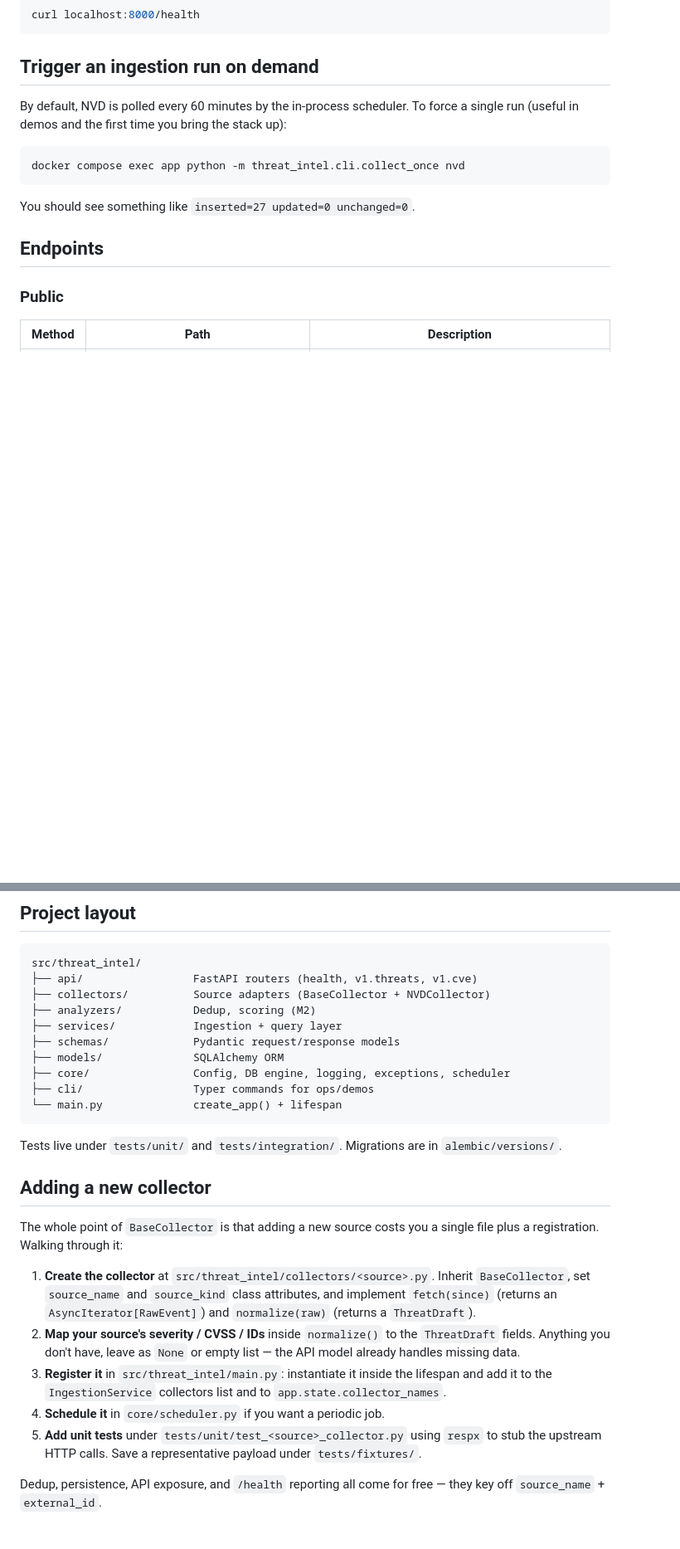
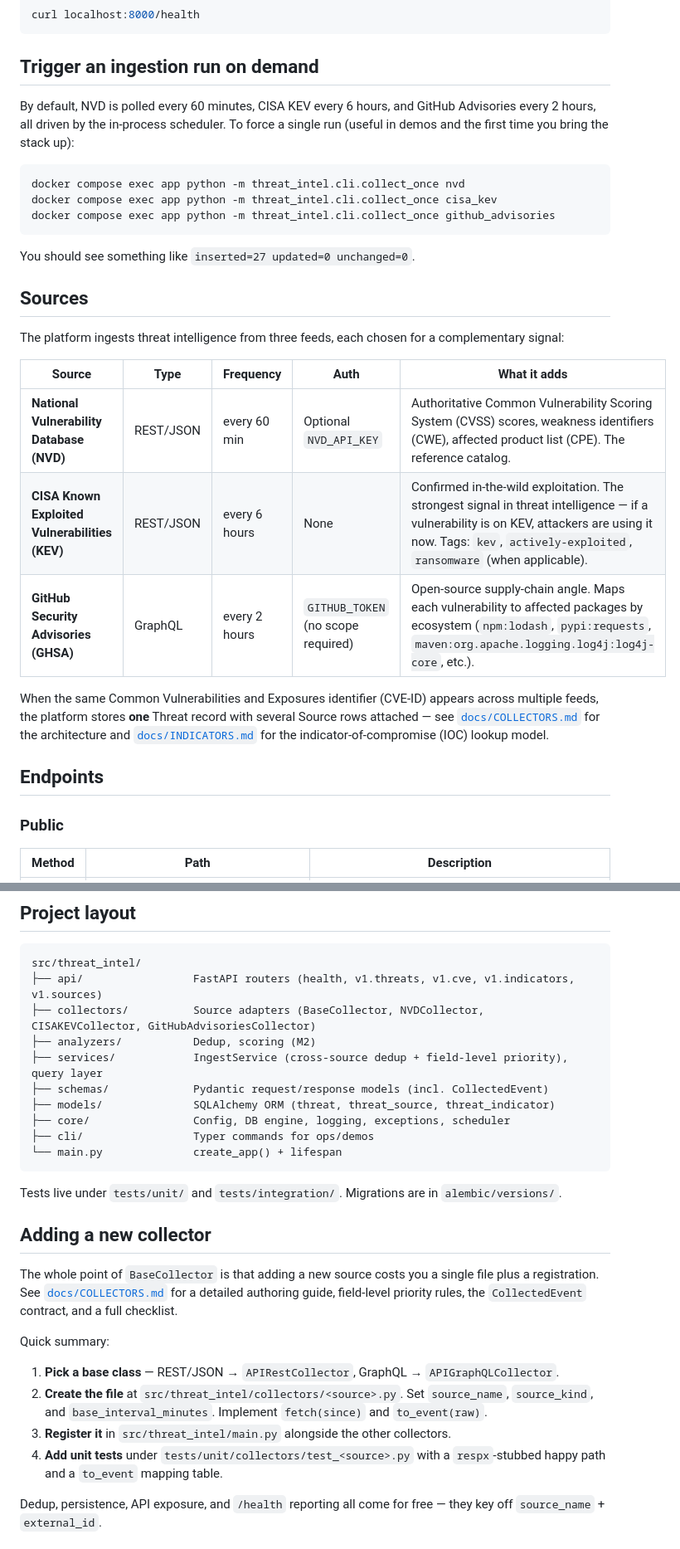
Before and after one commit to Setounkpe7/threat-intel-api, a Markdown page: README.md, 2 parts joined by grey strips. Shown at 83% size. Rendered like a GitHub page; blank space fills up the shorter version.

````diff
--- a/README.md
+++ b/README.md
@@ -44,13 +44,27 @@ curl localhost:8000/health
 
 ## Trigger an ingestion run on demand
 
-By default, NVD is polled every 60 minutes by the in-process scheduler. To force a single run (useful in demos and the first time you bring the stack up):
+By default, NVD is polled every 60 minutes, CISA KEV every 6 hours, and GitHub Advisories every 2 hours, all driven by the in-process scheduler. To force a single run (useful in demos and the first time you bring the stack up):
 
 ```bash
 docker compose exec app python -m threat_intel.cli.collect_once nvd
+docker compose exec app python -m threat_intel.cli.collect_once cisa_kev
+docker compose exec app python -m threat_intel.cli.collect_once github_advisories
 ```
 
 You should see something like `inserted=27 updated=0 unchanged=0`.
+
+## Sources
+
+The platform ingests threat intelligence from three feeds, each chosen for a complementary signal:
+
+| Source | Type | Frequency | Auth | What it adds |
+|---|---|---|---|---|
+| **National Vulnerability Database (NVD)** | REST/JSON | every 60 min | Optional `NVD_API_KEY` | Authoritative Common Vulnerability Scoring System (CVSS) scores, weakness identifiers (CWE), affected product list (CPE). The reference catalog. |
+| **CISA Known Exploited Vulnerabilities (KEV)** | REST/JSON | every 6 hours | None | Confirmed in-the-wild exploitation. The strongest signal in threat intelligence — if a vulnerability is on KEV, attackers are using it now. Tags: `kev`, `actively-exploited`, `ransomware` (when applicable). |
+| **GitHub Security Advisories (GHSA)** | GraphQL | every 2 hours | `GITHUB_TOKEN` (no scope required) | Open-source supply-chain angle. Maps each vulnerability to affected packages by ecosystem (`npm:lodash`, `pypi:requests`, `maven:org.apache.logging.log4j:log4j-core`, etc.). |
+
+When the same Common Vulnerabilities and Exposures identifier (CVE-ID) appears across multiple feeds, the platform stores **one** Threat record with several Source rows attached — see [`docs/COLLECTORS.md`](docs/COLLECTORS.md) for the architecture and [`docs/INDICATORS.md`](docs/INDICATORS.md) for the indicator-of-compromise (IOC) lookup model.
 
 ## Endpoints
 
@@ -129,12 +147,12 @@ flowchart LR
 
 ```
 src/threat_intel/
-├── api/                 FastAPI routers (health, v1.threats, v1.cve)
-├── collectors/          Source adapters (BaseCollector + NVDCollector)
+├── api/                 FastAPI routers (health, v1.threats, v1.cve, v1.indicators, v1.sources)
+├── collectors/          Source adapters (BaseCollector, NVDCollector, CISAKEVCollector, GitHubAdvisoriesCollector)
 ├── analyzers/           Dedup, scoring (M2)
-├── services/            Ingestion + query layer
-├── schemas/             Pydantic request/response models
-├── models/              SQLAlchemy ORM
+├── services/            IngestService (cross-source dedup + field-level priority), query layer
+├── schemas/             Pydantic request/response models (incl. CollectedEvent)
+├── models/              SQLAlchemy ORM (threat, threat_source, threat_indicator)
 ├── core/                Config, DB engine, logging, exceptions, scheduler
 ├── cli/                 Typer commands for ops/demos
 └── main.py              create_app() + lifespan
@@ -144,13 +162,13 @@ Tests live under `tests/unit/` and `tests/integration/`. Migrations are in `alem
 
 ## Adding a new collector
 
-The whole point of `BaseCollector` is that adding a new source costs you a single file plus a registration. Walking through it:
+The whole point of `BaseCollector` is that adding a new source costs you a single file plus a registration. See [`docs/COLLECTORS.md`](docs/COLLECTORS.md) for a detailed authoring guide, field-level priority rules, the `CollectedEvent` contract, and a full checklist.
 
-1. **Create the collector** at `src/threat_intel/collectors/<source>.py`. Inherit `BaseCollector`, set `source_name` and `source_kind` class attributes, and implement `fetch(since)` (returns an `AsyncIterator[RawEvent]`) and `normalize(raw)` (returns a `ThreatDraft`).
-2. **Map your source's severity / CVSS / IDs** inside `normalize()` to the `ThreatDraft` fields. Anything you don't have, leave as `None` or empty list — the API model already handles missing data.
-3. **Register it** in `src/threat_intel/main.py`: instantiate it inside the lifespan and add it to the `IngestionService` collectors list and to `app.state.collector_names`.
-4. **Schedule it** in `core/scheduler.py` if you want a periodic job.
-5. **Add unit tests** under `tests/unit/test_<source>_collector.py` using `respx` to stub the upstream HTTP calls. Save a representative payload under `tests/fixtures/`.
+Quick summary:
+1. **Pick a base class** — REST/JSON → `APIRestCollector`, GraphQL → `APIGraphQLCollector`.
+2. **Create the file** at `src/threat_intel/collectors/<source>.py`. Set `source_name`, `source_kind`, and `base_interval_minutes`. Implement `fetch(since)` and `to_event(raw)`.
+3. **Register it** in `src/threat_intel/main.py` alongside the other collectors.
+4. **Add unit tests** under `tests/unit/collectors/test_<source>.py` with a `respx`-stubbed happy path and a `to_event` mapping table.
 
 Dedup, persistence, API exposure, and `/health` reporting all come for free — they key off `source_name` + `external_id`.
 
````
Also changed, not shown: other parts of README.md (+18 -8 lines), docs/COLLECTORS.md (added, +83 -0 lines), docs/INDICATORS.md (added, +55 -0 lines).
